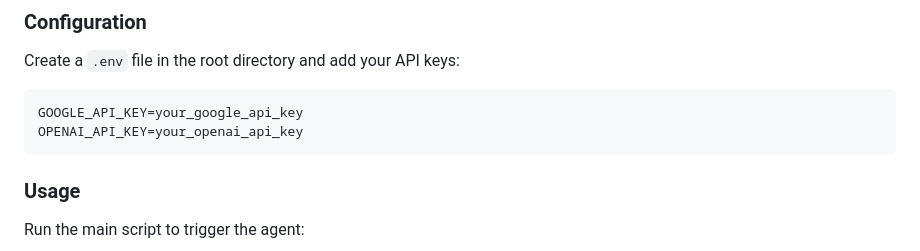
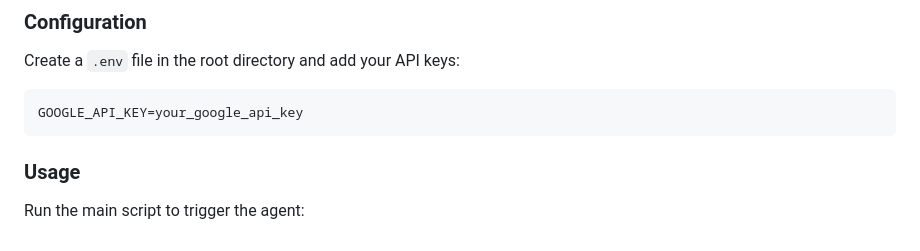
Before and after one commit to sougata010/AGENTIC_AI, a Markdown page: README.md, the part around the change. Rendered like a GitHub page.

Commit message:
Remove OpenAI API key from README
Remove OpenAI API key instruction from README.

````diff
--- a/README.md
+++ b/README.md
@@ -60,7 +60,6 @@ Create a `.env` file in the root directory and add your API keys:
 
 ```env
 GOOGLE_API_KEY=your_google_api_key
-OPENAI_API_KEY=your_openai_api_key
 ```
 
 ### Usage
````
